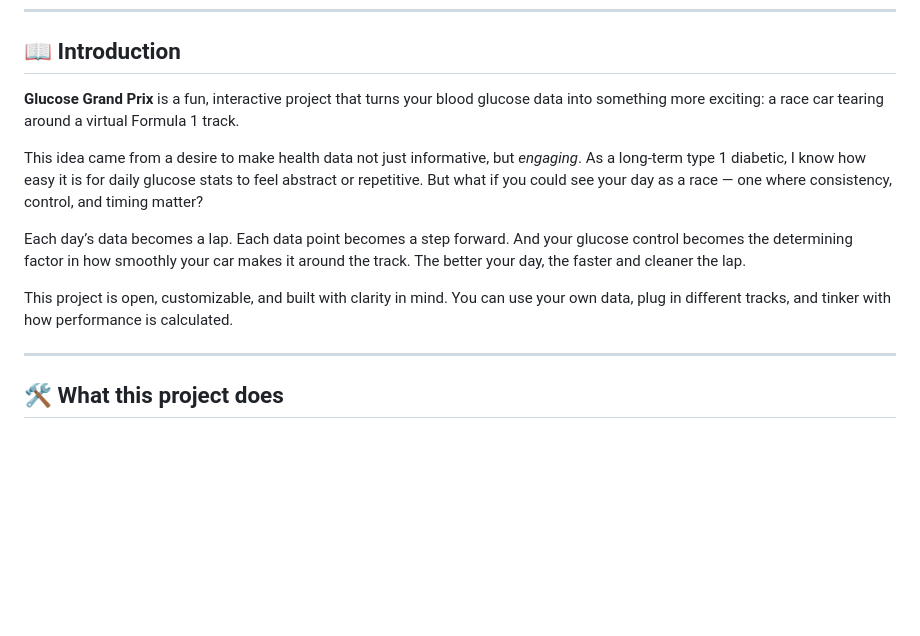
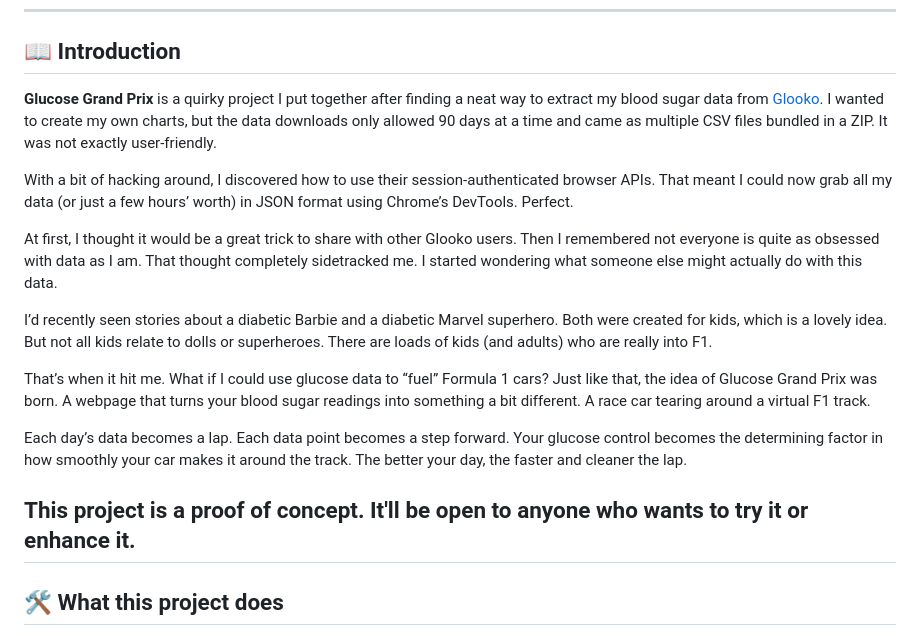
Before and after one commit to rilhia/glucose-grand-prix, a Markdown page: README.md, the part around the change. GitHub-like rendering; blank space fills up the shorter version.

```diff
--- a/README.md
+++ b/README.md
@@ -10,14 +10,19 @@ Author: Richard Hall
 
 ## 📖 Introduction
 
-**Glucose Grand Prix** is a fun, interactive project that turns your blood glucose data into something more exciting: a race car tearing around a virtual Formula 1 track.
+**Glucose Grand Prix** is a quirky project I put together after finding a neat way to extract my blood sugar data from [Glooko](https://glooko.com/). I wanted to create my own charts, but the data downloads only allowed 90 days at a time and came as multiple CSV files bundled in a ZIP. It was not exactly user-friendly.
 
-This idea came from a desire to make health data not just informative, but *engaging*. As a long-term type 1 diabetic, I know how easy it is for daily glucose stats to feel abstract or repetitive. But what if you could see your day as a race — one where consistency, control, and timing matter?
+With a bit of hacking around, I discovered how to use their session-authenticated browser APIs. That meant I could now grab all my data (or just a few hours’ worth) in JSON format using Chrome’s DevTools. Perfect.
 
-Each day’s data becomes a lap. Each data point becomes a step forward. And your glucose control becomes the determining factor in how smoothly your car makes it around the track. The better your day, the faster and cleaner the lap.
+At first, I thought it would be a great trick to share with other Glooko users. Then I remembered not everyone is quite as obsessed with data as I am. That thought completely sidetracked me. I started wondering what someone else might actually do with this data.
 
-This project is open, customizable, and built with clarity in mind. You can use your own data, plug in different tracks, and tinker with how performance is calculated.
+I’d recently seen stories about a diabetic Barbie and a diabetic Marvel superhero. Both were created for kids, which is a lovely idea. But not all kids relate to dolls or superheroes. There are loads of kids (and adults) who are really into F1.
 
+That’s when it hit me. What if I could use glucose data to “fuel” Formula 1 cars? Just like that, the idea of Glucose Grand Prix was born. A webpage that turns your blood sugar readings into something a bit different. A race car tearing around a virtual F1 track.
+
+Each day’s data becomes a lap. Each data point becomes a step forward. Your glucose control becomes the determining factor in how smoothly your car makes it around the track. The better your day, the faster and cleaner the lap.
+
+This project is a proof of concept. It'll be open to anyone who wants to try it or enhance it.
 ---
 
 ## 🛠️ What this project does
```
